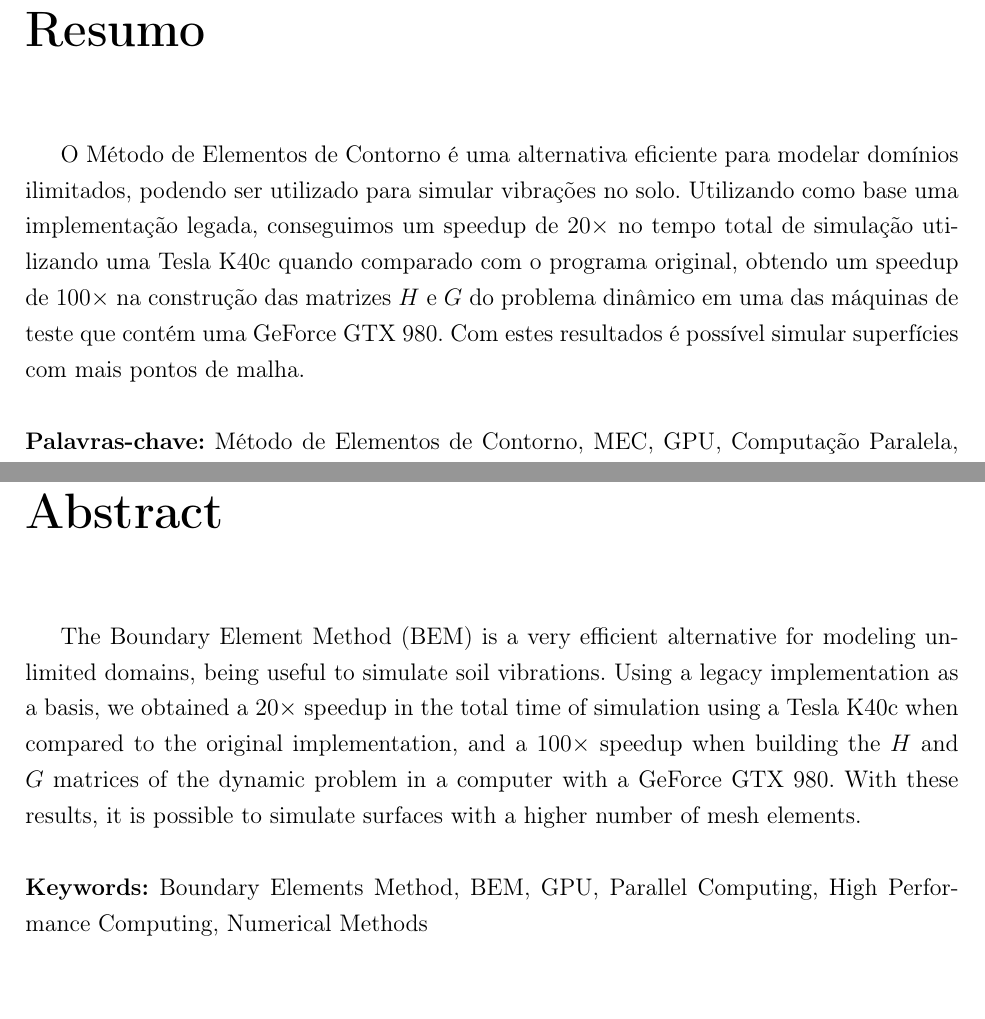
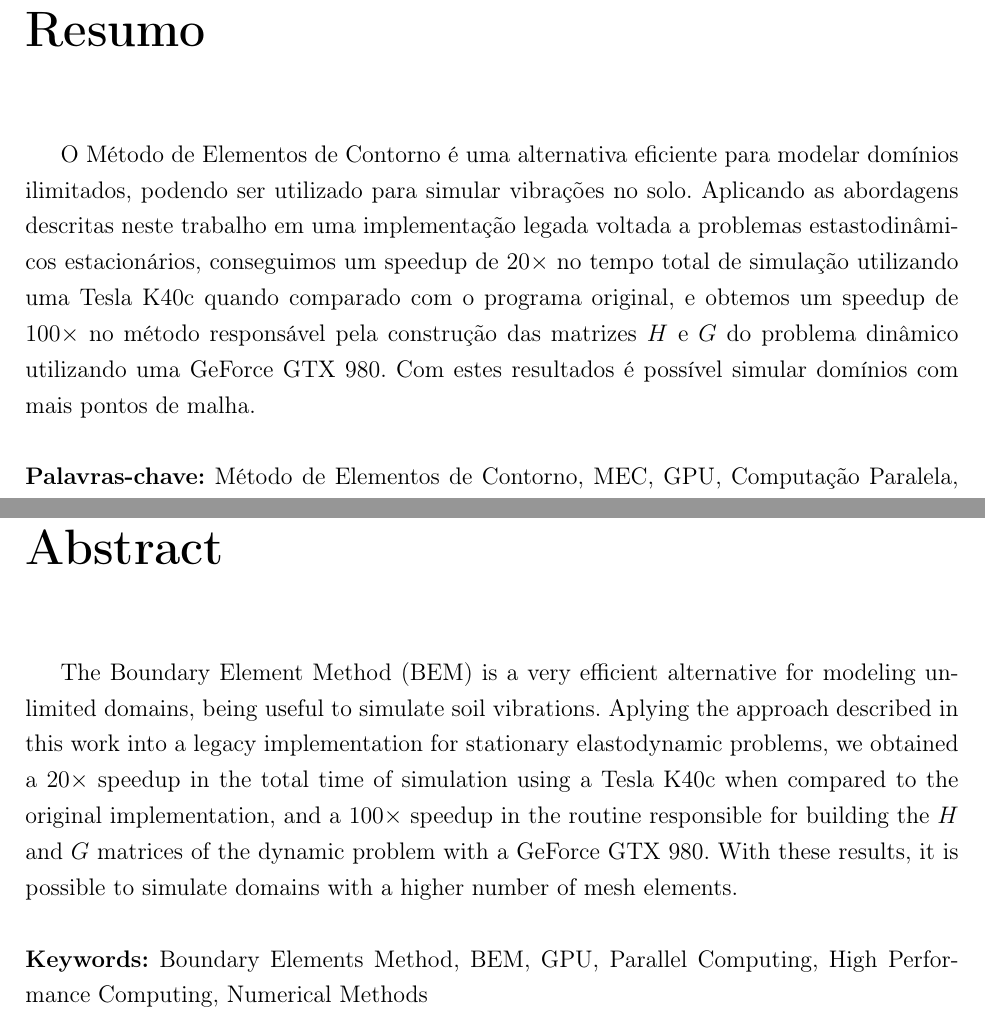
Before and after one commit to giulianobelinassi/TCC, a LaTeX thesis (mono/monografia_template.tex): two parts of pages 3 and 5 of 44, joined at a grey line, cut so that both start at the same text. Compiled offline with pdfLaTeX; the source files are stored in an older character set and shown here as Unicode.

Commit message:
Resumo atualizado

```diff
--- a/mono/monografia_template.tex
+++ b/mono/monografia_template.tex
@@ -195,11 +195,13 @@ framexrightmargin=10pt
 \chapter*{Resumo}
 
 O Método de Elementos de Contorno é uma alternativa eficiente para modelar domínios ilimitados,
-podendo ser utilizado para simular vibrações no solo. Utilizando como base uma implementação legada,
-conseguimos um speedup de $20\times$ no tempo total de simulação utilizando uma Tesla K40c quando comparado com o programa
-original, obtendo um speedup de $100\times$ na construção das matrizes $H$ e $G$ do problema dinâmico em
-uma das máquinas de teste que contém uma GeForce GTX 980. Com estes resultados é possível simular
-superfícies com mais pontos de malha.
+podendo ser utilizado para simular vibrações no solo. Aplicando as abordagens descritas neste
+trabalho em uma implementação legada voltada a problemas estastodinâmicos estacionários,
+conseguimos um speedup de $20\times$ no tempo total de simulação utilizando uma
+Tesla K40c quando comparado com o programa original, e obtemos um speedup de
+$100\times$ no método responsável pela construção das matrizes $H$ e $G$ do problema
+dinâmico utilizando uma GeForce GTX 980. Com estes resultados é possível simular domínios
+com mais pontos de malha.
 \\
 
 \noindent \textbf{Palavras-chave:} Método de Elementos de Contorno, MEC, GPU, Computação Paralela, Computação de Alto Desempenho, Métodos Numéricos
@@ -208,12 +210,13 @@ superfícies com mais pontos de malha.
 % Abstract
 \chapter*{Abstract}
 
-The Boundary Element Method (BEM) is a very efficient alternative for modeling unlimited
-domains, being useful to simulate soil vibrations. Using a legacy implementation as a basis,
-we obtained a $20\times$ speedup in the total time of simulation using a Tesla K40c
-when compared to the original implementation, and a $100\times$ speedup when building the
-$H$ and $G$ matrices of the dynamic problem in a computer with a GeForce GTX 980.
-With these results, it is possible to simulate surfaces with a higher number of mesh elements.
+The Boundary Element Method (BEM) is a very efficient alternative for modeling unlimited domains,
+being useful to simulate soil vibrations. Aplying the approach described in this work into a legacy
+implementation for stationary elastodynamic problems, we obtained a $20\times$ speedup in the
+total time of simulation using a Tesla K40c when compared to the original implementation, and a
+$100\times$ speedup in the routine responsible for building the $H$ and $G$ matrices of the dynamic
+problem with a GeForce GTX 980. With these results, it is possible to simulate domains with a
+higher number of mesh elements.
 \\
 
 \noindent \textbf{Keywords:} Boundary Elements Method, BEM, GPU, Parallel Computing, High Performance Computing, Numerical Methods
```
Also changed, not shown: mono/cap-introducao.tex (+2 -2 lines), mono/monografia_template.pdf, 2 other files.
